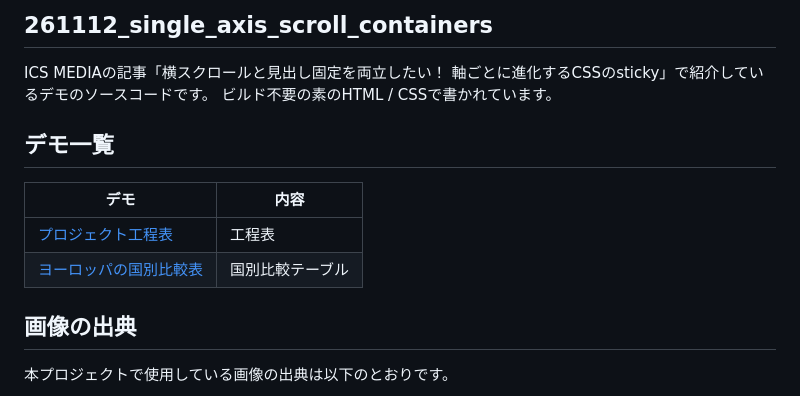
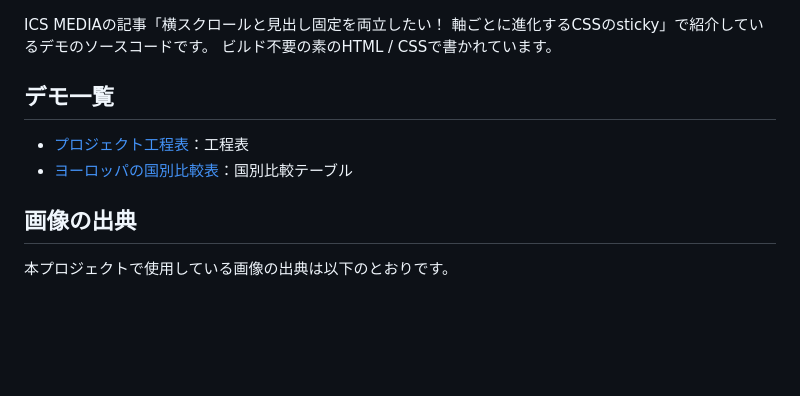
Before and after one commit to ics-creative/261105_single_axis_scroll_containers, a Markdown page: README.md, the part around the change. GitHub-like rendering; blank space fills up the shorter version.

Commit message:
README 更新

```diff
--- a/README.md
+++ b/README.md
@@ -1,13 +1,9 @@
-## 261112_single_axis_scroll_containers
-
 ICS MEDIAの記事「横スクロールと見出し固定を両立したい！ 軸ごとに進化するCSSのsticky」で紹介しているデモのソースコードです。 ビルド不要の素のHTML / CSSで書かれています。
 
 ## デモ一覧
 
-| デモ | 内容 |
-| --- | --- |
-| [プロジェクト工程表](demo/01/index.html) | 工程表 |
-| [ヨーロッパの国別比較表](demo/02/index.html) | 国別比較テーブル |
+- [プロジェクト工程表](demo/01/index.html)：工程表
+- [ヨーロッパの国別比較表](demo/02/index.html)：国別比較テーブル
 
 ## 画像の出典
 
```
